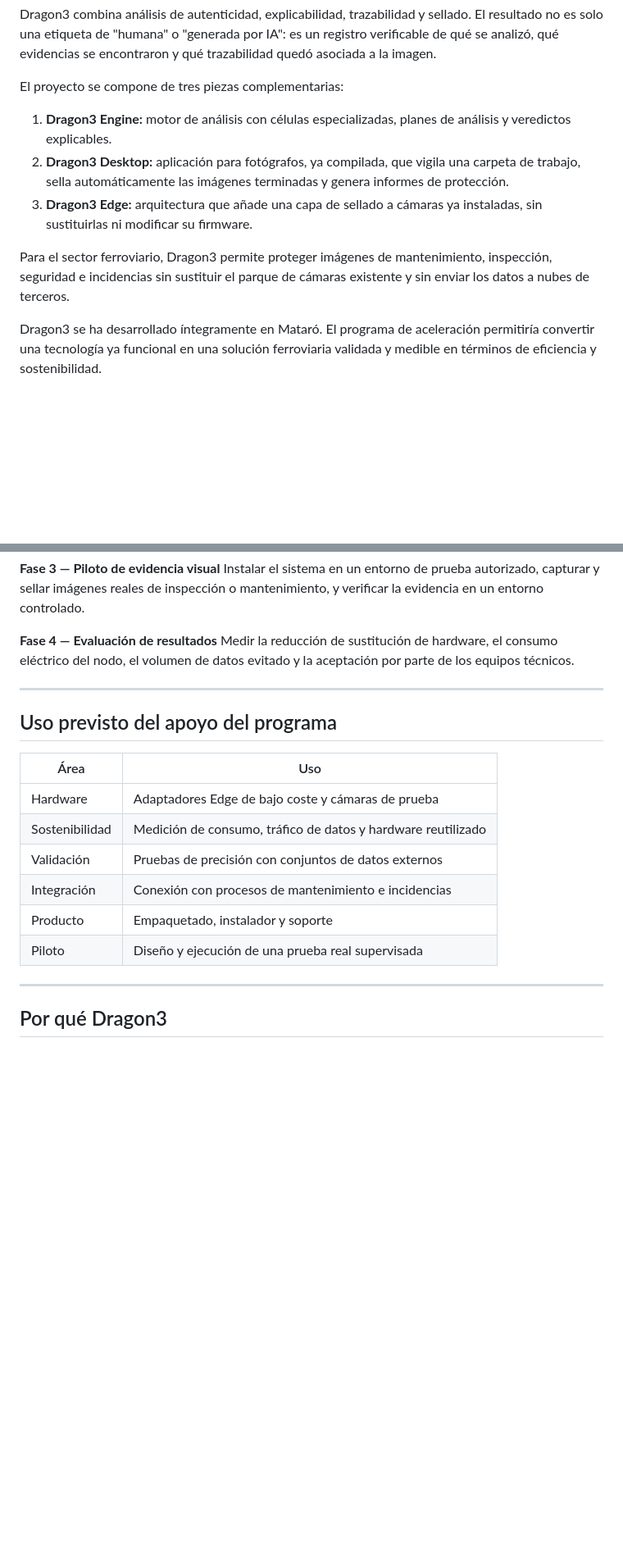
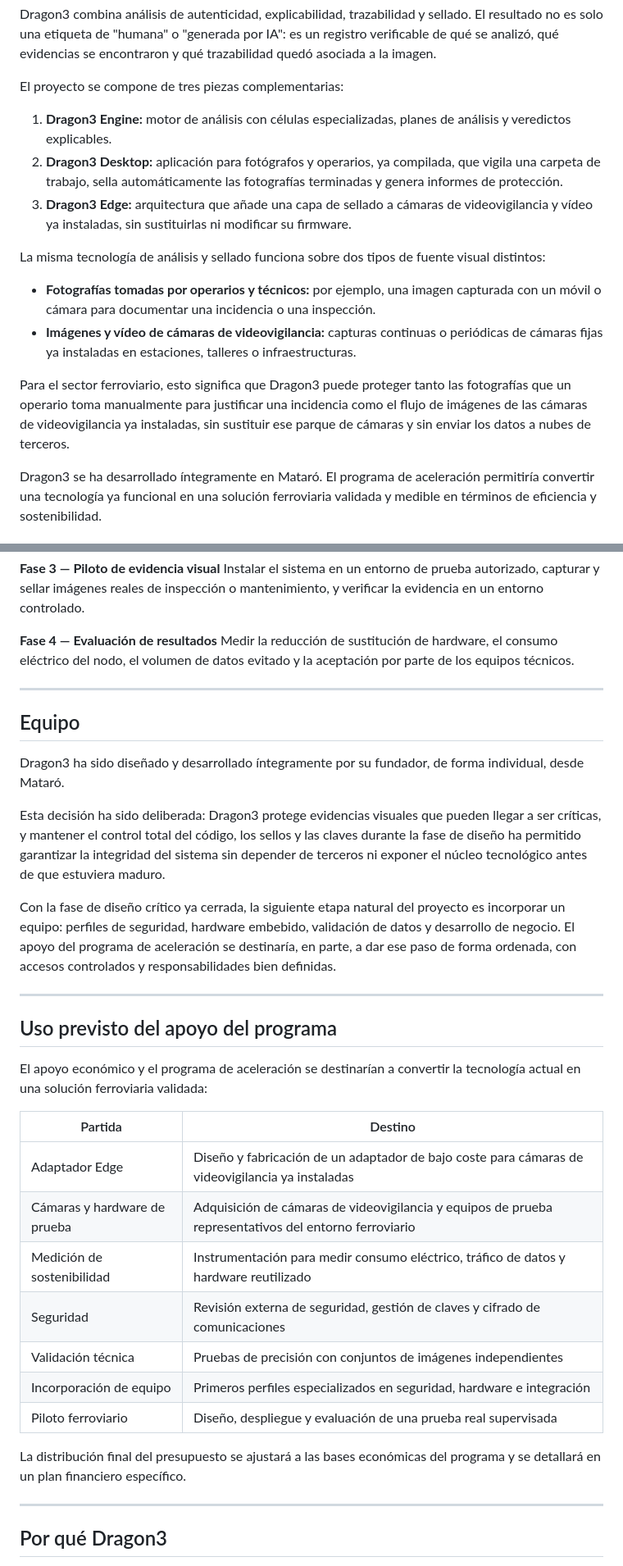
Before and after one commit to GustavoHerraiz/dragon3-image-authenticity, a Markdown page: docs/ANTENA_TRENLAB_DRAGON3_ENTREGA.md, 2 parts joined by grey strips. Shown at 82% size. Rendered like a GitHub page; blank space fills up the shorter version.

```diff
--- a/docs/ANTENA_TRENLAB_DRAGON3_ENTREGA.md
+++ b/docs/ANTENA_TRENLAB_DRAGON3_ENTREGA.md
@@ -17,10 +17,15 @@ Dragon3 combina análisis de autenticidad, explicabilidad, trazabilidad y sellad
 El proyecto se compone de tres piezas complementarias:
 
 1. **Dragon3 Engine:** motor de análisis con células especializadas, planes de análisis y veredictos explicables.
-2. **Dragon3 Desktop:** aplicación para fotógrafos, ya compilada, que vigila una carpeta de trabajo, sella automáticamente las imágenes terminadas y genera informes de protección.
-3. **Dragon3 Edge:** arquitectura que añade una capa de sellado a cámaras ya instaladas, sin sustituirlas ni modificar su firmware.
+2. **Dragon3 Desktop:** aplicación para fotógrafos y operarios, ya compilada, que vigila una carpeta de trabajo, sella automáticamente las fotografías terminadas y genera informes de protección.
+3. **Dragon3 Edge:** arquitectura que añade una capa de sellado a cámaras de videovigilancia y vídeo ya instaladas, sin sustituirlas ni modificar su firmware.
 
-Para el sector ferroviario, Dragon3 permite proteger imágenes de mantenimiento, inspección, seguridad e incidencias sin sustituir el parque de cámaras existente y sin enviar los datos a nubes de terceros.
+La misma tecnología de análisis y sellado funciona sobre dos tipos de fuente visual distintos:
+
+- **Fotografías tomadas por operarios y técnicos:** por ejemplo, una imagen capturada con un móvil o cámara para documentar una incidencia o una inspección.
+- **Imágenes y vídeo de cámaras de videovigilancia:** capturas continuas o periódicas de cámaras fijas ya instaladas en estaciones, talleres o infraestructuras.
+
+Para el sector ferroviario, esto significa que Dragon3 puede proteger tanto las fotografías que un operario toma manualmente para justificar una incidencia como el flujo de imágenes de las cámaras de videovigilancia ya instaladas, sin sustituir ese parque de cámaras y sin enviar los datos a nubes de terceros.
 
 Dragon3 se ha desarrollado íntegramente en Mataró. El programa de aceleración permitiría convertir una tecnología ya funcional en una solución ferroviaria validada y medible en términos de eficiencia y sostenibilidad.
 
@@ -153,16 +158,31 @@ Medir la reducción de sustitución de hardware, el consumo eléctrico del nodo,
 
 ---
 
+## Equipo
+
+Dragon3 ha sido diseñado y desarrollado íntegramente por su fundador, de forma individual, desde Mataró.
+
+Esta decisión ha sido deliberada: Dragon3 protege evidencias visuales que pueden llegar a ser críticas, y mantener el control total del código, los sellos y las claves durante la fase de diseño ha permitido garantizar la integridad del sistema sin depender de terceros ni exponer el núcleo tecnológico antes de que estuviera maduro.
+
+Con la fase de diseño crítico ya cerrada, la siguiente etapa natural del proyecto es incorporar un equipo: perfiles de seguridad, hardware embebido, validación de datos y desarrollo de negocio. El apoyo del programa de aceleración se destinaría, en parte, a dar ese paso de forma ordenada, con accesos controlados y responsabilidades bien definidas.
+
+---
+
 ## Uso previsto del apoyo del programa
 
-| Área | Uso |
+El apoyo económico y el programa de aceleración se destinarían a convertir la tecnología actual en una solución ferroviaria validada:
+
+| Partida | Destino |
 |---|---|
-| Hardware | Adaptadores Edge de bajo coste y cámaras de prueba |
-| Sostenibilidad | Medición de consumo, tráfico de datos y hardware reutilizado |
-| Validación | Pruebas de precisión con conjuntos de datos externos |
-| Integración | Conexión con procesos de mantenimiento e incidencias |
-| Producto | Empaquetado, instalador y soporte |
-| Piloto | Diseño y ejecución de una prueba real supervisada |
+| Adaptador Edge | Diseño y fabricación de un adaptador de bajo coste para cámaras de videovigilancia ya instaladas |
+| Cámaras y hardware de prueba | Adquisición de cámaras de videovigilancia y equipos de prueba representativos del entorno ferroviario |
+| Medición de sostenibilidad | Instrumentación para medir consumo eléctrico, tráfico de datos y hardware reutilizado |
+| Seguridad | Revisión externa de seguridad, gestión de claves y cifrado de comunicaciones |
+| Validación técnica | Pruebas de precisión con conjuntos de imágenes independientes |
+| Incorporación de equipo | Primeros perfiles especializados en seguridad, hardware e integración |
+| Piloto ferroviario | Diseño, despliegue y evaluación de una prueba real supervisada |
+
+La distribución final del presupuesto se ajustará a las bases económicas del programa y se detallará en un plan financiero específico.
 
 ---
 
```
Also changed, not shown: other parts of docs/ANTENA_TRENLAB_DRAGON3_ENTREGA.md (+21 -21 lines).
